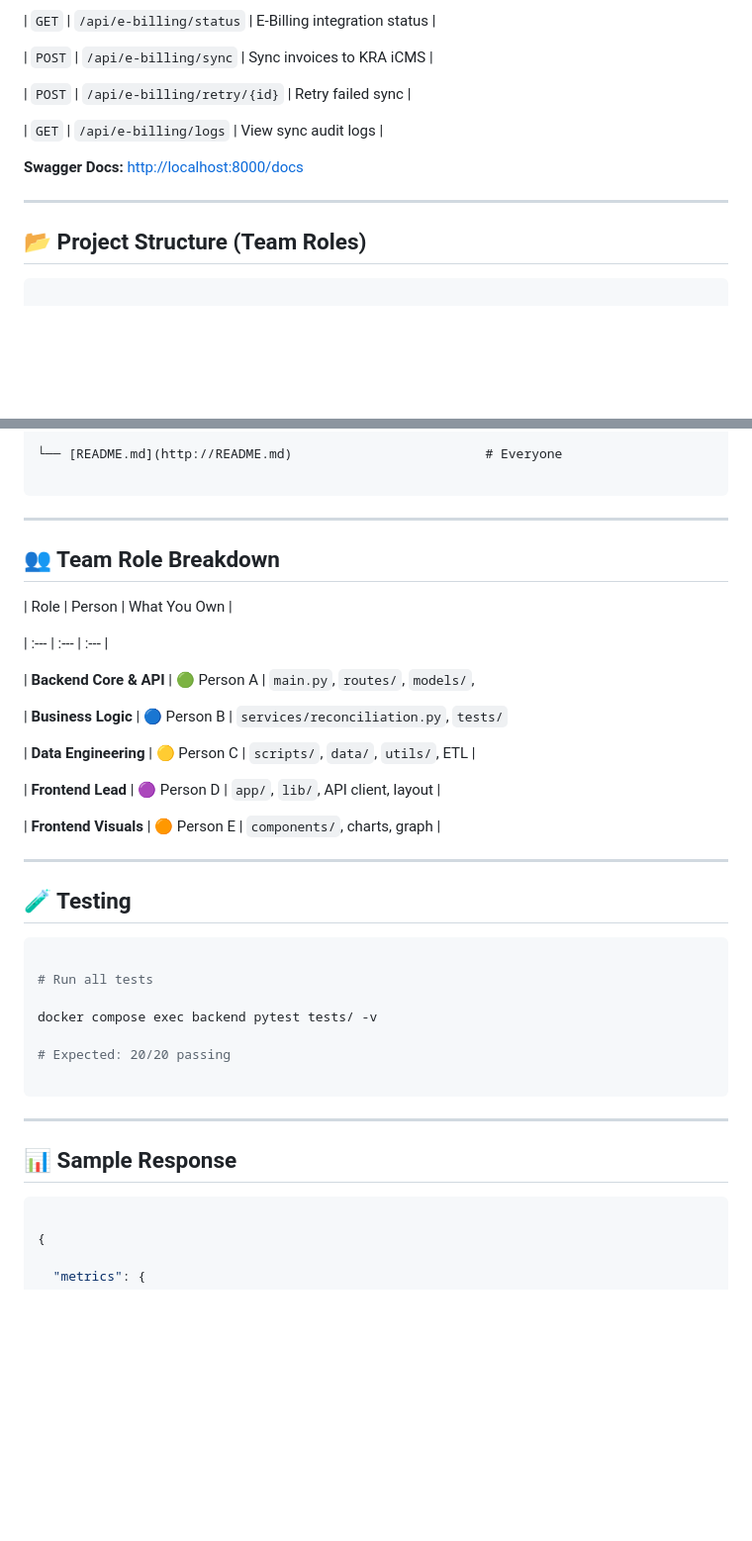
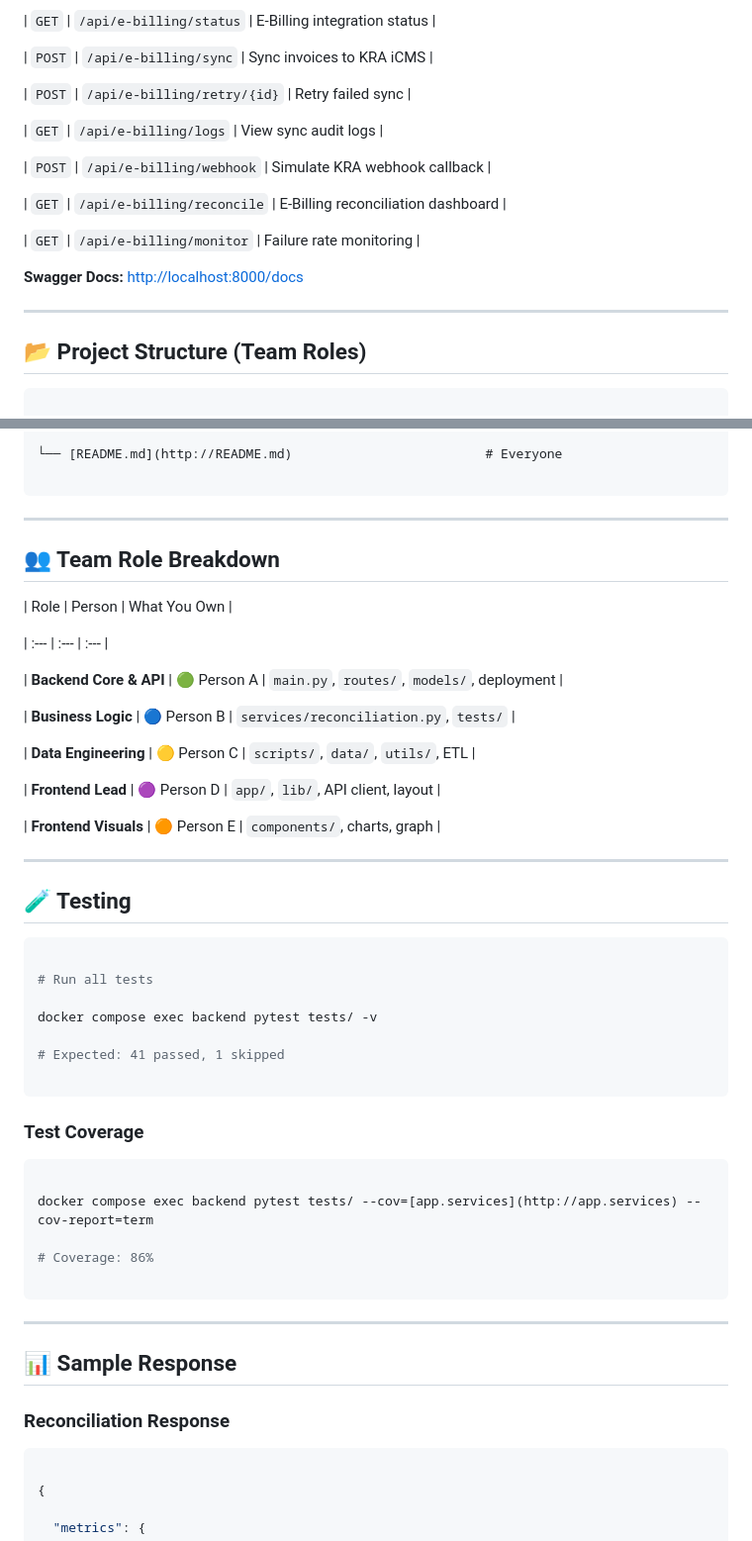
Before and after one commit to TristanBrian/revenue-assurance, a Markdown page: README.md, 2 parts joined by grey strips. Shown at 99% size. Drawn GitHub-style; blank space fills up the shorter version.

````diff
--- a/README.md
+++ b/README.md
@@ -269,11 +308,15 @@ uvicorn app.main:app --reload --host 0.0.0.0 --port 8000
 
 | `GET` | `/api/e-billing/logs` | View sync audit logs |
 
+| `POST` | `/api/e-billing/webhook` | Simulate KRA webhook callback |
+
+| `GET` | `/api/e-billing/reconcile` | E-Billing reconciliation dashboard |
+
+| `GET` | `/api/e-billing/monitor` | Failure rate monitoring |
+
 **Swagger Docs:** [http://localhost:8000/docs](http://localhost:8000/docs)
 
 ---
-
-
 
 ## 📂 Project Structure (Team Roles)
 
@@ -345,17 +396,15 @@ kpc-revenue-assurance/
 
 ---
 
-
-
 ## 👥 Team Role Breakdown
 
 | Role | Person | What You Own |
 
 | :--- | :--- | :--- |
 
-| **Backend Core & API** | 🟢 Person A | `main.py`, `routes/`, `models/`,
+| **Backend Core & API** | 🟢 Person A | `main.py`, `routes/`, `models/`, deployment |
 
-| **Business Logic** | 🔵 Person B | `services/reconciliation.py`, `tests/`
+| **Business Logic** | 🔵 Person B | `services/reconciliation.py`, `tests/` |
 
 | **Data Engineering** | 🟡 Person C | `scripts/`, `data/`, `utils/`, ETL |
 
@@ -365,8 +414,6 @@ kpc-revenue-assurance/
 
 ---
 
-
-
 ## 🧪 Testing
 
 ```bash
@@ -375,15 +422,25 @@ kpc-revenue-assurance/
 
 docker compose exec backend pytest tests/ -v
 
-# Expected: 20/20 passing
+# Expected: 41 passed, 1 skipped
+
+```
+
+### Test Coverage
+
+```bash
+
+docker compose exec backend pytest tests/ --cov=[app.services](http://app.services) --cov-report=term
+
+# Coverage: 86%
 
 ```
 
 ---
 
+## 📊 Sample Response
 
-
-## 📊 Sample Response
+### Reconciliation Response
 
 ```json
 
````
Also changed, not shown: other parts of README.md (+104 -29 lines).
